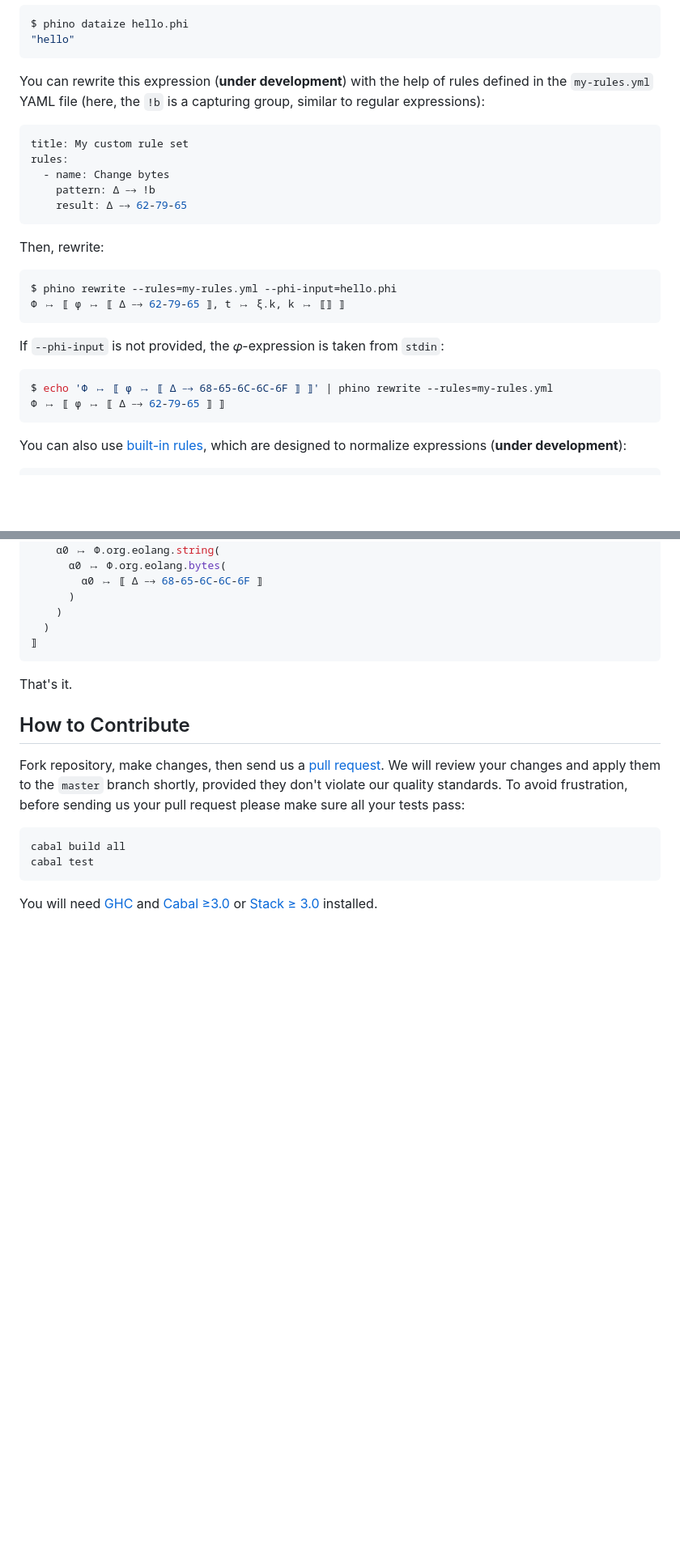
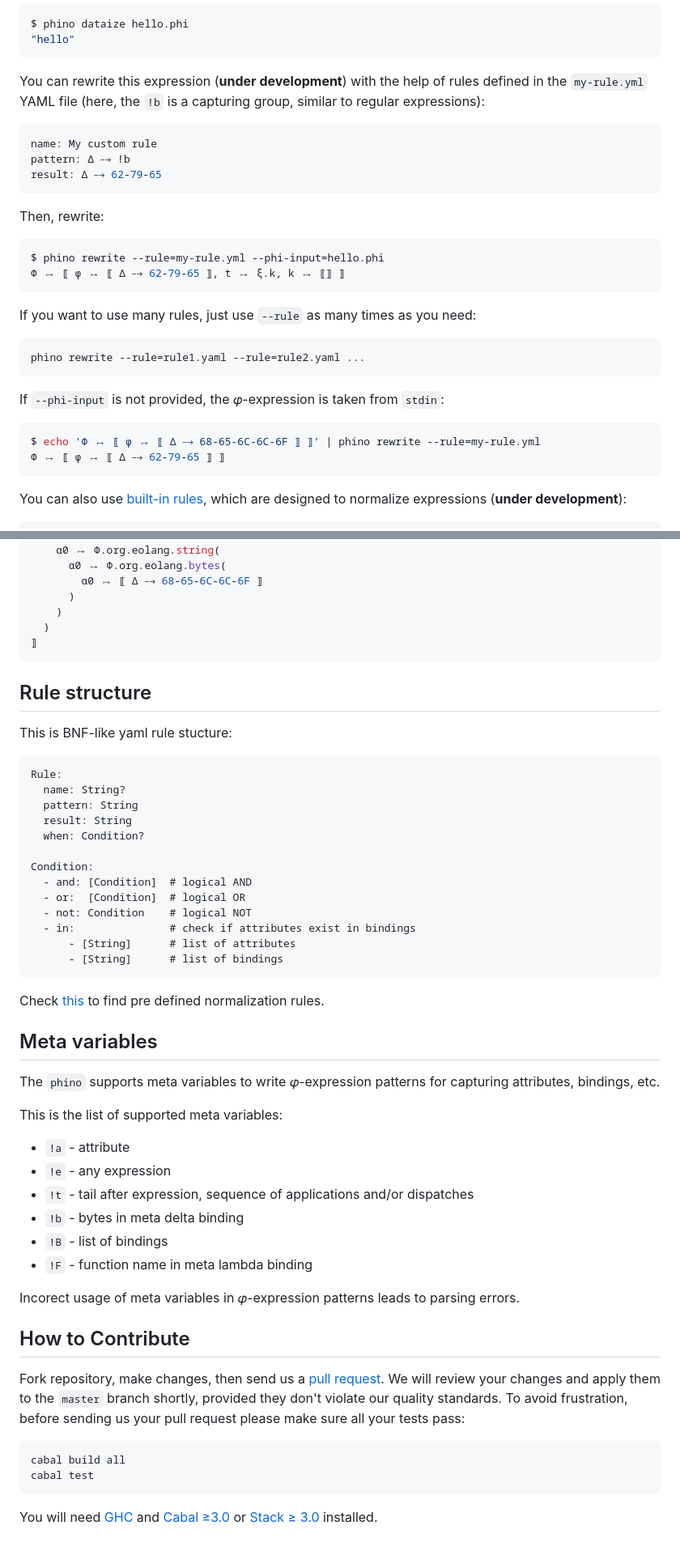
Before and after one commit to objectionary/phino, a Markdown page: README.md, 2 parts joined by grey strips. Shown at 81% size. Rendered like a GitHub page; blank space fills up the shorter version.

Commit message:
bug(#54): doc

````diff
--- a/README.md
+++ b/README.md
@@ -33,28 +35,32 @@ $ phino dataize hello.phi
 ```
 
 You can rewrite this expression (**under development**) with the help of rules
-defined in the `my-rules.yml` YAML file (here, the `!b` is a capturing group,
+defined in the `my-rule.yml` YAML file (here, the `!b` is a capturing group,
 similar to regular expressions):
 
 ```yaml
-title: My custom rule set
-rules:
-  - name: Change bytes
-    pattern: Δ ⤍ !b
-    result: Δ ⤍ 62-79-65
+name: My custom rule
+pattern: Δ ⤍ !b
+result: Δ ⤍ 62-79-65
 ```
 
 Then, rewrite:
 
 ```bash
-$ phino rewrite --rules=my-rules.yml --phi-input=hello.phi
+$ phino rewrite --rule=my-rule.yml --phi-input=hello.phi
 Φ ↦ ⟦ φ ↦ ⟦ Δ ⤍ 62-79-65 ⟧, t ↦ ξ.k, k ↦ ⟦⟧ ⟧
+```
+
+If you want to use many rules, just use `--rule` as many times as you need:
+
+```bash
+phino rewrite --rule=rule1.yaml --rule=rule2.yaml ...
 ```
 
 If `--phi-input` is not provided, the 𝜑-expression is taken from `stdin`:
 
 ```bash
-$ echo 'Φ ↦ ⟦ φ ↦ ⟦ Δ ⤍ 68-65-6C-6C-6F ⟧ ⟧' | phino rewrite --rules=my-rules.yml
+$ echo 'Φ ↦ ⟦ φ ↦ ⟦ Δ ⤍ 68-65-6C-6C-6F ⟧ ⟧' | phino rewrite --rule=my-rule.yml
 Φ ↦ ⟦ φ ↦ ⟦ Δ ⤍ 62-79-65 ⟧ ⟧
 ```
 
@@ -84,7 +90,43 @@ $ echo 'Q -> [[ @ -> QQ.io.stdout("hello") ]]' | phino rewrite --nothing
 ⟧
 ```
 
-That's it.
+## Rule structure
+
+This is BNF-like yaml rule stucture:
+
+```
+Rule:
+  name: String?
+  pattern: String
+  result: String
+  when: Condition?
+
+Condition:
+  - and: [Condition]  # logical AND
+  - or:  [Condition]  # logical OR
+  - not: Condition    # logical NOT
+  - in:               # check if attributes exist in bindings
+      - [String]      # list of attributes
+      - [String]      # list of bindings
+```
+
+Check [this](resources) to find pre defined normalization rules.
+
+## Meta variables
+
+The `phino` supports meta variables to write 𝜑-expression patterns for
+capturing attributes, bindings, etc.
+
+This is the list of supported meta variables:
+- `!a` - attribute
+- `!e` - any expression
+- `!t` - tail after expression, sequence of applications and/or dispatches
+- `!b` - bytes in meta delta binding
+- `!B` - list of bindings
+- `!F` - function name in meta lambda binding
+
+Incorect usage of meta variables in 𝜑-expression patterns leads to
+parsing errors.
 
 ## How to Contribute
 
````
Also changed, not shown: other parts of README.md (+2 -0 lines).
